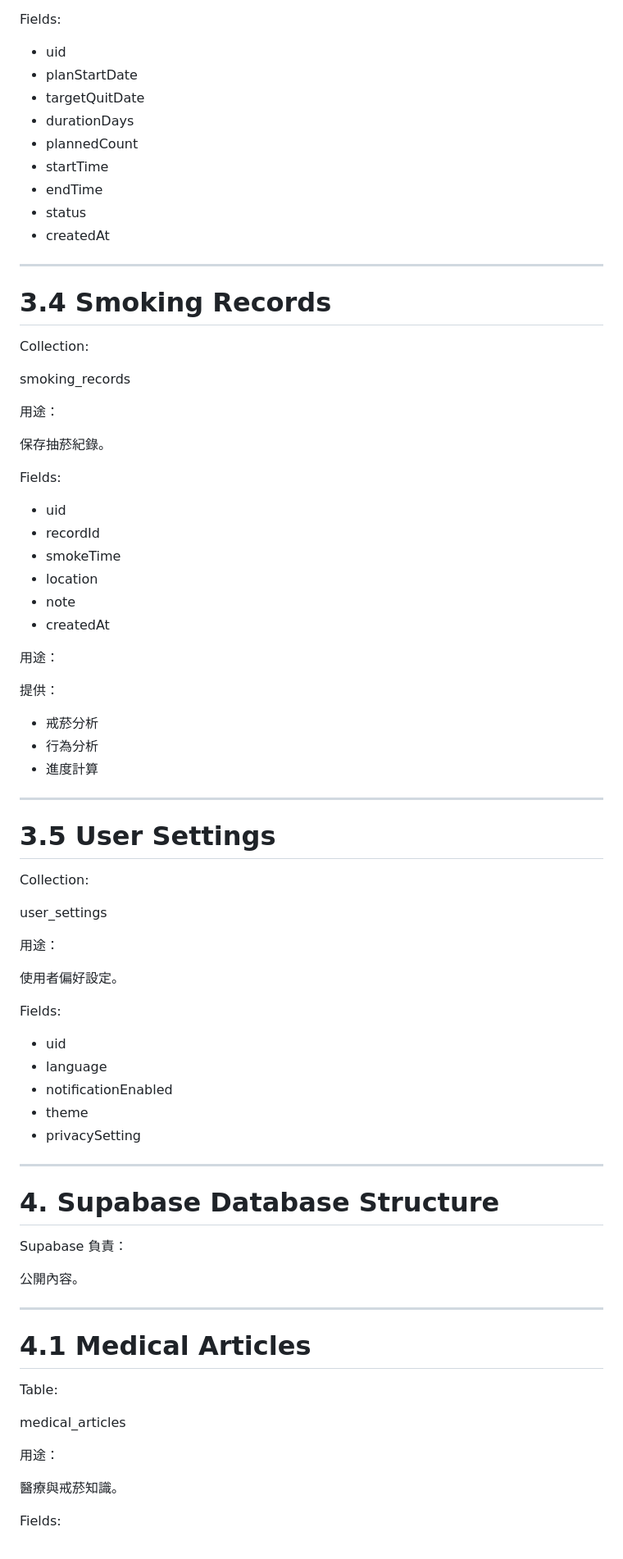
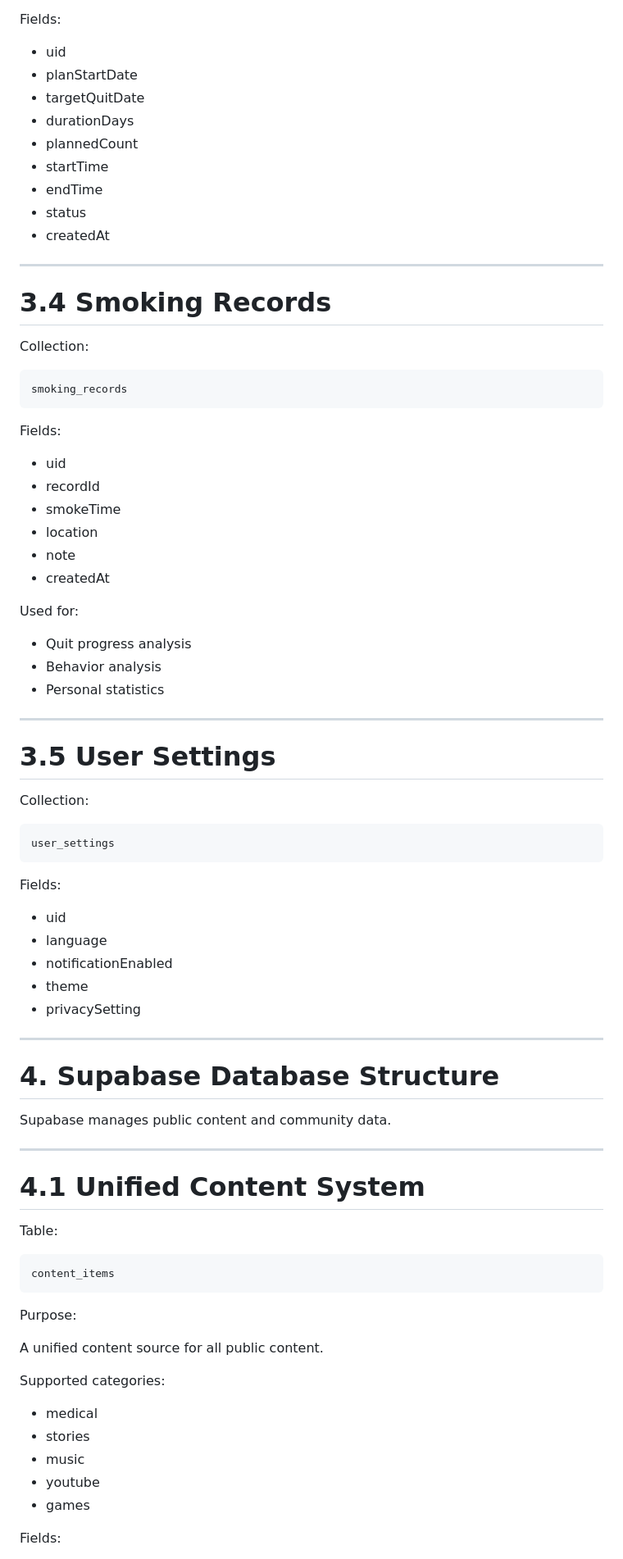
Before and after one commit to johnbutyno3/quit_smoking_club, a Markdown page: docs/QSC_DATABASE_SCHEMA.md, the part around one of its changes. Shown at 82% size. Drawn GitHub-style.

Commit message:
Update database schema for V3 unified content architecture

````diff
--- a/docs/QSC_DATABASE_SCHEMA.md
+++ b/docs/QSC_DATABASE_SCHEMA.md
@@ -167,99 +156,86 @@ quit_plans
 
 Fields:
 
-- uid
-- planStartDate
-- targetQuitDate
-- durationDays
-- plannedCount
-- startTime
-- endTime
-- status
-- createdAt
-
+* uid
+* planStartDate
+* targetQuitDate
+* durationDays
+* plannedCount
+* startTime
+* endTime
+* status
+* createdAt
 
 ---
 
 # 3.4 Smoking Records
 
-
 Collection:
 
+```
 smoking_records
-
-
-用途：
-
-保存抽菸紀錄。
-
+```
 
 Fields:
 
-- uid
-- recordId
-- smokeTime
-- location
-- note
-- createdAt
+* uid
+* recordId
+* smokeTime
+* location
+* note
+* createdAt
 
+Used for:
 
-用途：
-
-提供：
-
-- 戒菸分析
-- 行為分析
-- 進度計算
-
+* Quit progress analysis
+* Behavior analysis
+* Personal statistics
 
 ---
 
 # 3.5 User Settings
 
-
 Collection:
 
+```
 user_settings
-
-
-用途：
-
-使用者偏好設定。
-
+```
 
 Fields:
 
-- uid
-- language
-- notificationEnabled
-- theme
-- privacySetting
-
+* uid
+* language
+* notificationEnabled
+* theme
+* privacySetting
 
 ---
 
 # 4. Supabase Database Structure
 
-
-Supabase 負責：
-
-公開內容。
-
+Supabase manages public content and community data.
 
 ---
 
-# 4.1 Medical Articles
-
+# 4.1 Unified Content System
 
 Table:
 
-medical_articles
+```
+content_items
+```
 
+Purpose:
 
-用途：
+A unified content source for all public content.
 
-醫療與戒菸知識。
+Supported categories:
 
+* medical
+* stories
+* music
+* youtube
+* games
 
 Fields:
 
````
Also changed, not shown: other parts of docs/QSC_DATABASE_SCHEMA.md (+246 -314 lines).
